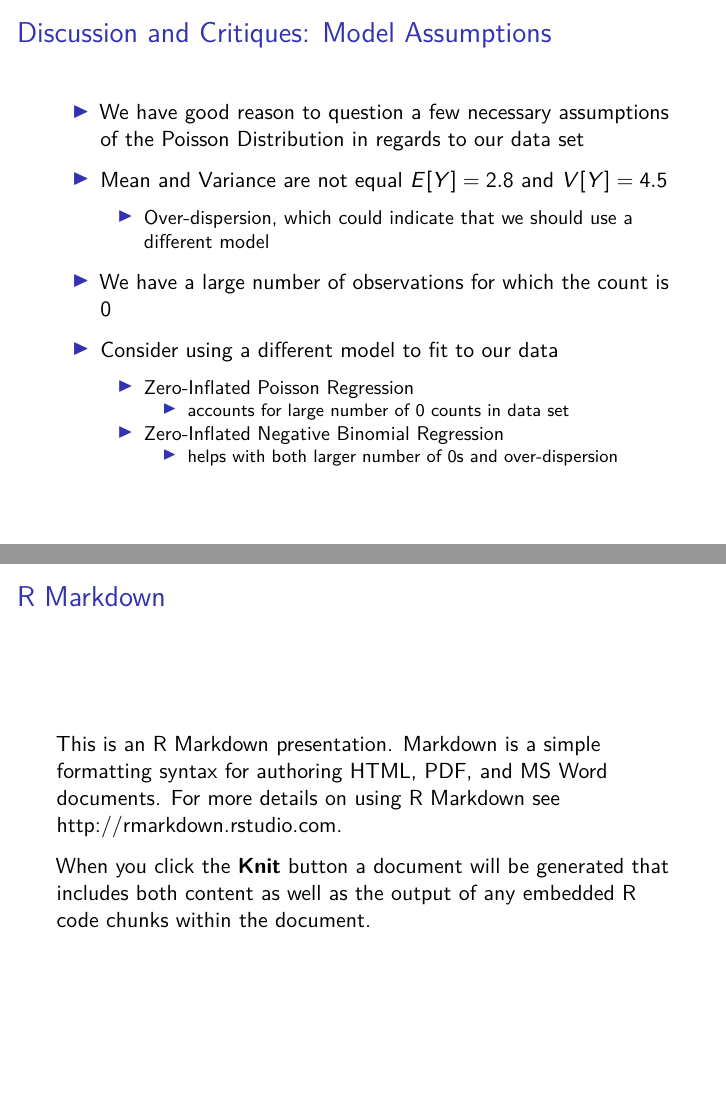
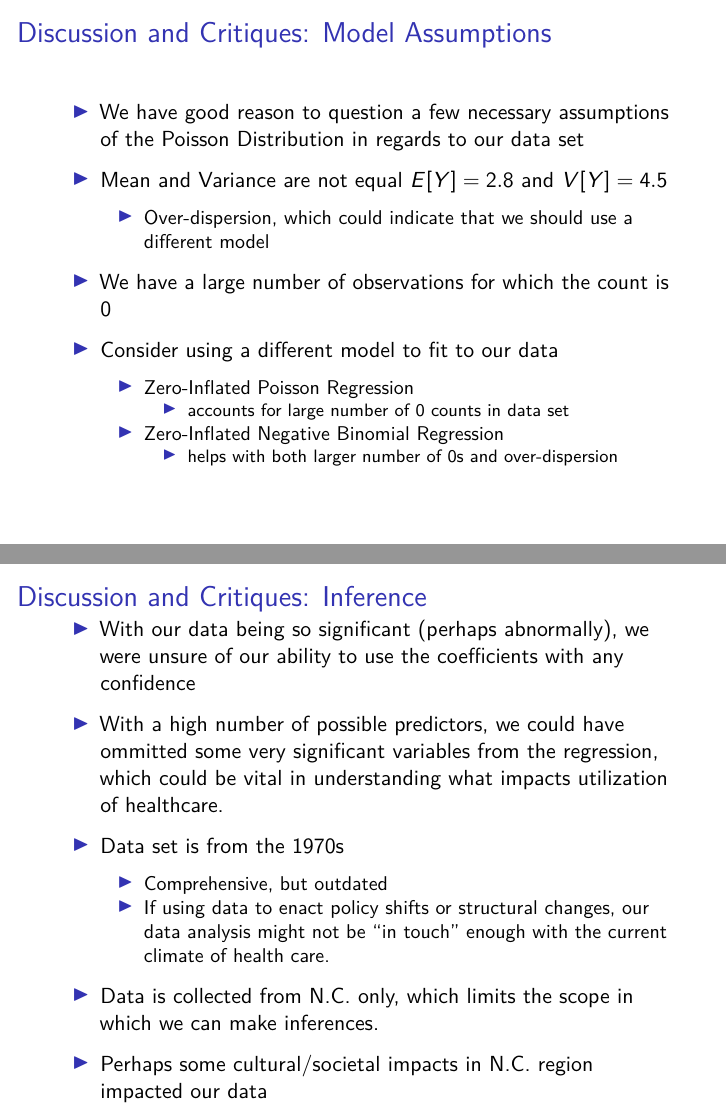
Before and after one commit to acmdawson/Final-Statistics-Presentation-Medical-Data-and-Poisson-Regression, an R Markdown document (FinalPresentation.Rmd): pages 8 and 9 of 12 before the commit and pages 8 and 9 of 13 after it, joined at a grey line. Rendered offline with R 4.5, knitr and Pandoc, then LaTeX, with nearby package versions.

Commit message:
Critiques

```diff
--- a/FinalPresentation.Rmd
+++ b/FinalPresentation.Rmd
@@ -100,6 +100,21 @@ knitr::opts_chunk$set(echo = FALSE)
     - helps with both larger number of 0s and over-dispersion
 
 
+## Discussion and Critiques: Inference
+
+- With our data being so significant (perhaps abnormally), we were unsure of our ability to use the coefficients with any confidence
+
+- With a high number of possible predictors, we could have ommitted some very significant variables from the regression, which could be vital in understanding what impacts utilization of healthcare.
+
+- Data set is from the 1970s
+  - Comprehensive, but outdated
+  - If using data to enact policy shifts or structural changes, our data analysis might not be "in touch" enough with the current climate of health care.
+
+ - Data is collected from N.C. only, which limits the scope in which we can make inferences.
+  - Perhaps some cultural/societal impacts in N.C. region impacted our data
+  - US healthcare system unique, so inferences at most apply only to US.
+
+
 
 
 ## R Markdown
```
